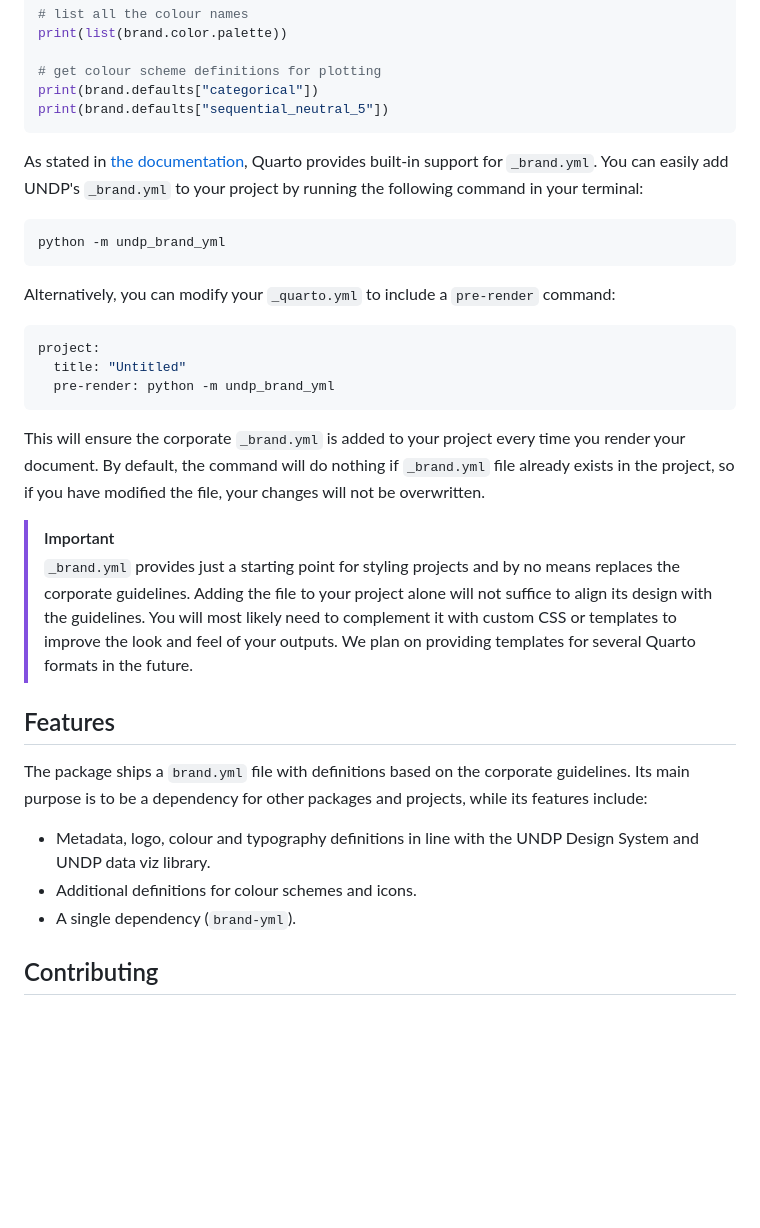
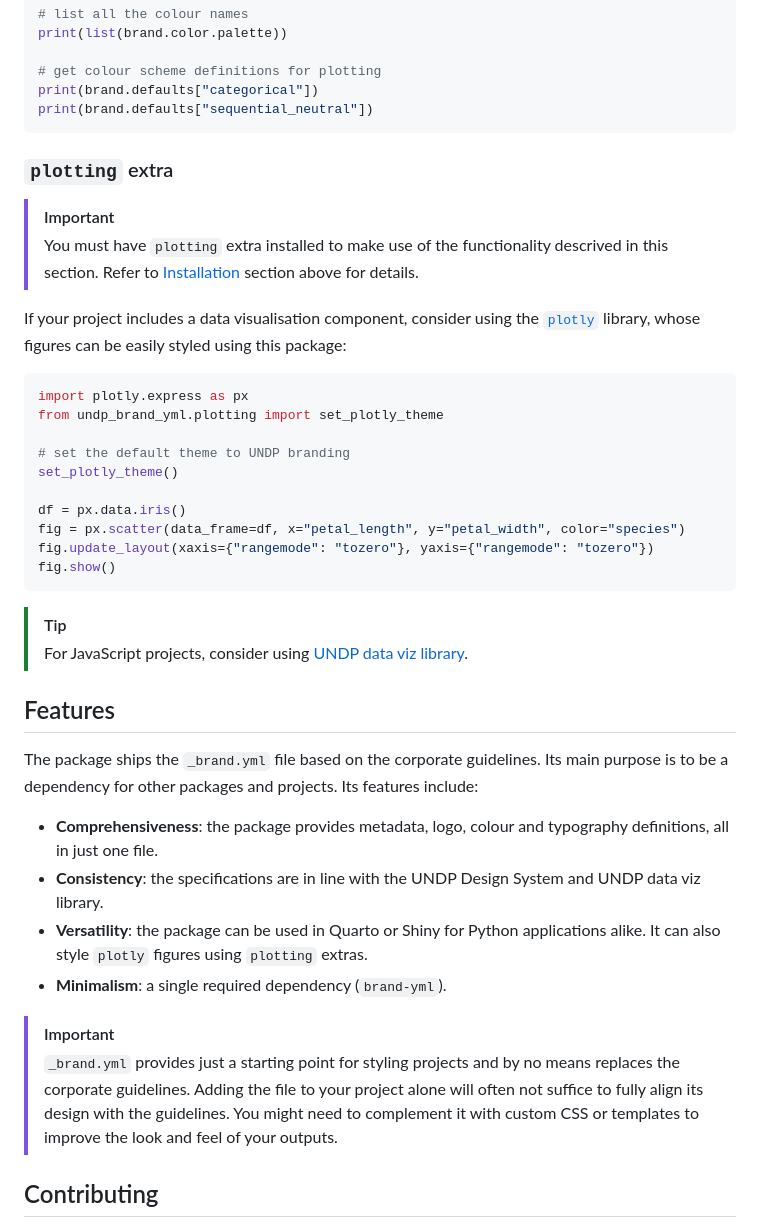
Before and after one commit to UNDP-Data/undp-brand-yml, a Markdown page: README.md, the part around the change printed below. Drawn GitHub-style; blank space fills up the shorter version.

Commit message:
Docs(readme): update the guidance

````diff
--- a/README.md
+++ b/README.md
@@ -64,35 +118,44 @@ print(list(brand.color.palette))
 
 # get colour scheme definitions for plotting
 print(brand.defaults["categorical"])
-print(brand.defaults["sequential_neutral_5"])
+print(brand.defaults["sequential_neutral"])
 ```
 
-As stated in [the documentation](https://quarto.org/docs/authoring/brand.html), Quarto provides built-in support for `_brand.yml`. You can easily add UNDP's `_brand.yml` to your project by running the following command in your terminal:
+### `plotting` extra
 
-```sh
-python -m undp_brand_yml
+> [!IMPORTANT]
+> You must have `plotting` extra installed to make use of the functionality descrived in this section. Refer to [Installation](#installation) section above for details.
+
+If your project includes a data visualisation component, consider using the [`plotly`](https://plotly.com/python) library, whose figures can be easily styled using this package:
+
+```python
+import plotly.express as px
+from undp_brand_yml.plotting import set_plotly_theme
+
+# set the default theme to UNDP branding
+set_plotly_theme()
+
+df = px.data.iris()
+fig = px.scatter(data_frame=df, x="petal_length", y="petal_width", color="species")
+fig.update_layout(xaxis={"rangemode": "tozero"}, yaxis={"rangemode": "tozero"})
+fig.show()
 ```
 
-Alternatively, you can modify your `_quarto.yml` to include a `pre-render` command:
+> [!TIP]
+> For JavaScript projects, consider using [UNDP data viz library](https://github.com/undp/data-visualization).
 
-```yml
-project:
-  title: "Untitled"
-  pre-render: python -m undp_brand_yml
-```
-
-This will ensure the corporate `_brand.yml` is added to your project every time you render your document. By default, the command will do nothing if `_brand.yml` file already exists in the project, so if you have modified the file, your changes will not be overwritten.
-
-> [!IMPORTANT]
-> `_brand.yml` provides just a starting point for styling projects and by no means replaces the corporate guidelines. Adding the file to your project alone will not suffice to align its design with the guidelines. You will most likely need to complement it with custom CSS or templates to improve the look and feel of your outputs. We plan on providing templates for several Quarto formats in the future.
 
 ## Features
 
-The package ships a `brand.yml` file with definitions based on the corporate guidelines. Its main purpose is to be a dependency for other packages and projects, while its features include:
+The package ships the `_brand.yml` file based on the corporate guidelines. Its main purpose is to be a dependency for other packages and projects. Its features include:
 
-- Metadata, logo, colour and typography definitions in line with the UNDP Design System and UNDP data viz library.
-- Additional definitions for colour schemes and icons.
-- A single dependency (`brand-yml`).
+- **Comprehensiveness**: the package provides metadata, logo, colour and typography definitions, all in just one file.
+- **Consistency**: the specifications are in line with the UNDP Design System and UNDP data viz library.
+- **Versatility**: the package can be used in Quarto or Shiny for Python applications alike. It can also style `plotly` figures using `plotting` extras.
+- **Minimalism**: a single required dependency (`brand-yml`).
+
+> [!IMPORTANT]
+> `_brand.yml` provides just a starting point for styling projects and by no means replaces the corporate guidelines. Adding the file to your project alone will often not suffice to fully align its design with the guidelines. You might need to complement it with custom CSS or templates to improve the look and feel of your outputs.
 
 ## Contributing
 
````
Also changed, not shown: other parts of README.md (+66 -12 lines).
